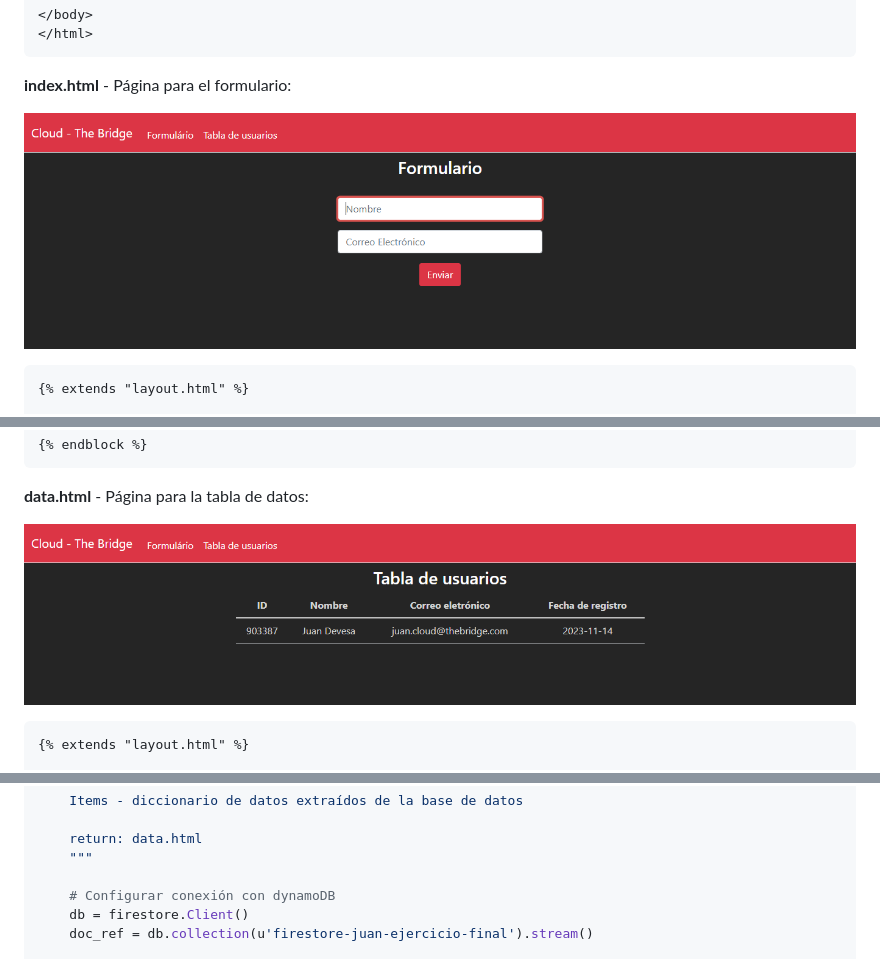
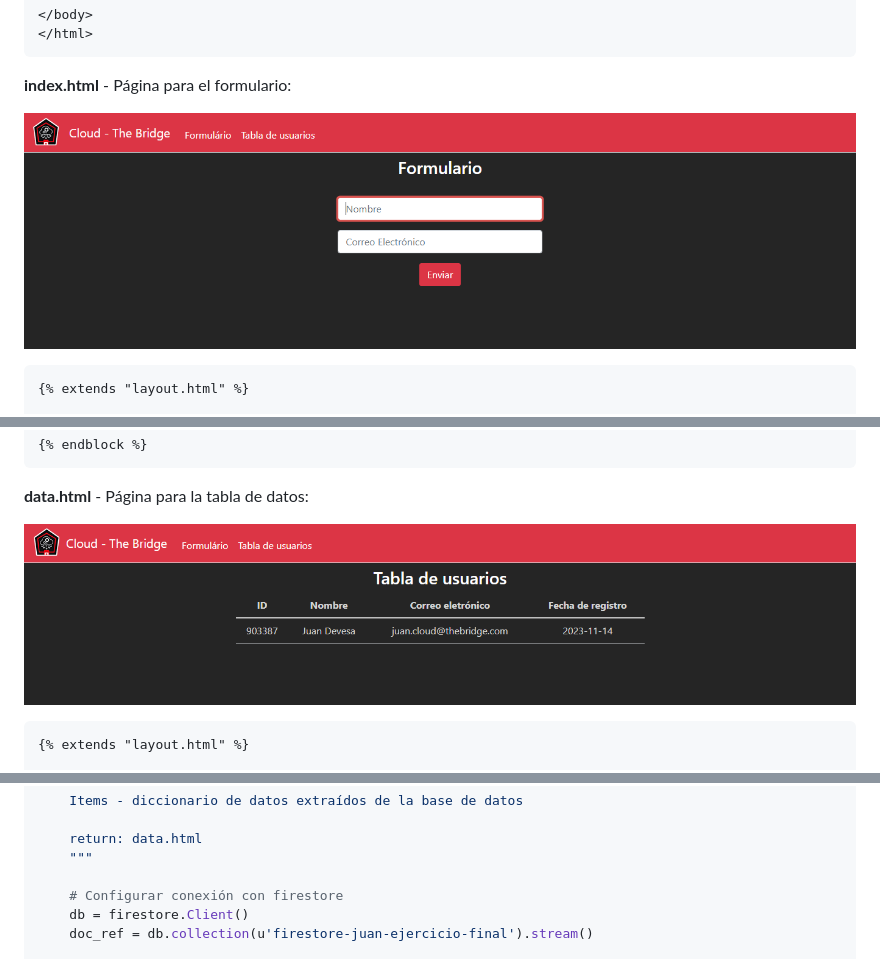
Before and after one commit to juanadevesat/Ej-2-Cloud-build-function, a Markdown page: README.md, 3 parts joined by grey strips. Rendered like a GitHub page; pictures changed too: img/Captura-formulario.PNG, img/Captura-tabla.PNG.

Commit message:
correcciones

```diff
--- a/README.md
+++ b/README.md
@@ -333,7 +333,7 @@ def data():
     return: data.html
     """
 
-    # Configurar conexión con dynamoDB
+    # Configurar conexión con firestore
     db = firestore.Client()
     doc_ref = db.collection(u'firestore-juan-ejercicio-final').stream()
 
```
